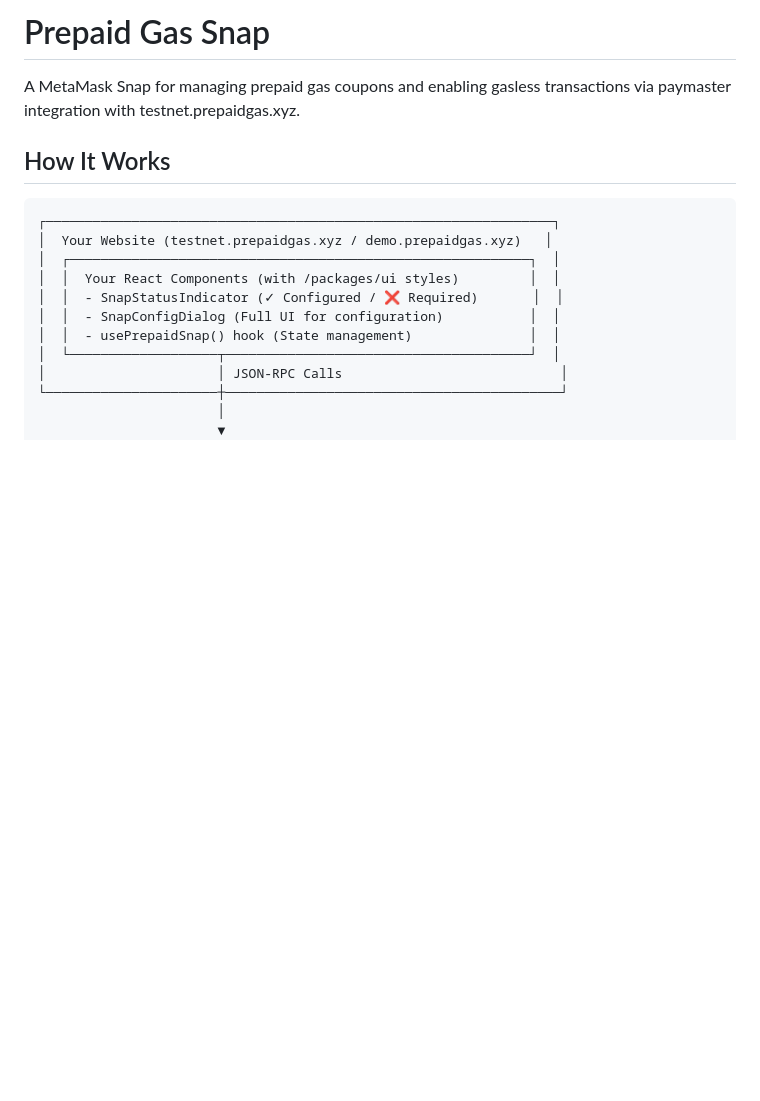
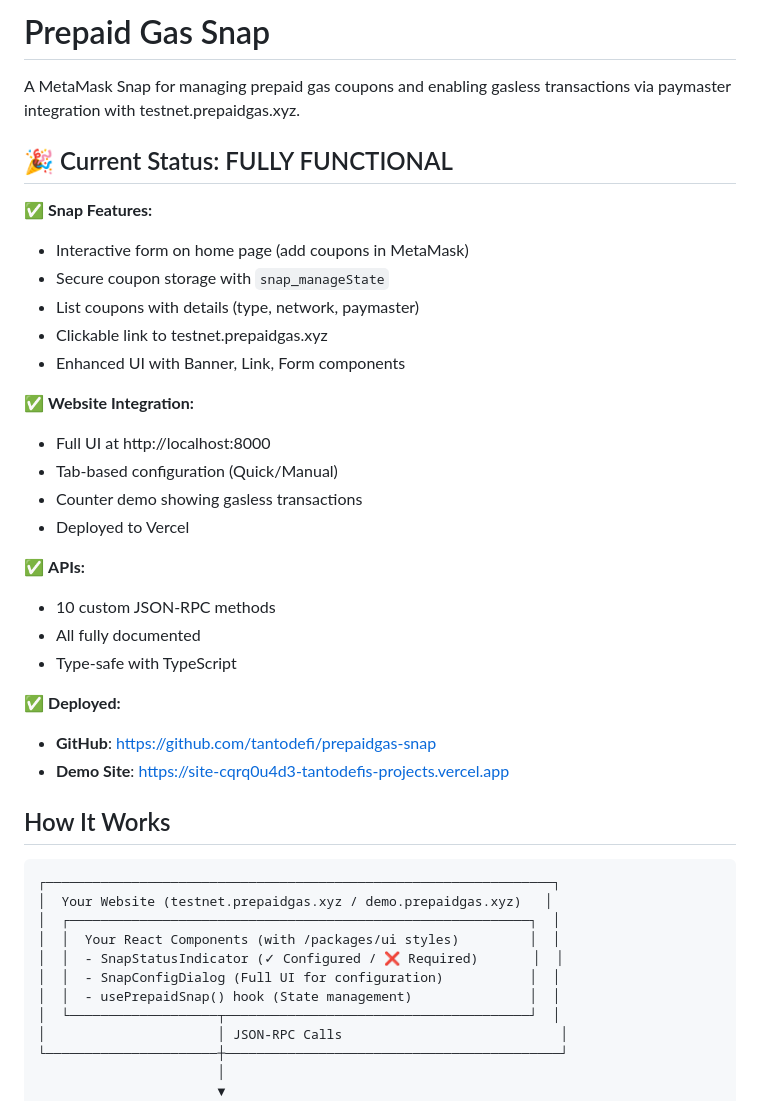
Before and after one commit to tantodefi/prepaidgas-snap, a Markdown page: README.md, the part around the change. GitHub-like rendering; blank space fills up the shorter version.

Commit message:
Update README with current status summary

```diff
--- a/README.md
+++ b/README.md
@@ -1,6 +1,30 @@
 # Prepaid Gas Snap
 
 A MetaMask Snap for managing prepaid gas coupons and enabling gasless transactions via paymaster integration with testnet.prepaidgas.xyz.
+
+## 🎉 Current Status: FULLY FUNCTIONAL
+
+✅ **Snap Features:**
+- Interactive form on home page (add coupons in MetaMask)
+- Secure coupon storage with `snap_manageState`
+- List coupons with details (type, network, paymaster)
+- Clickable link to testnet.prepaidgas.xyz
+- Enhanced UI with Banner, Link, Form components
+
+✅ **Website Integration:**
+- Full UI at http://localhost:8000
+- Tab-based configuration (Quick/Manual)
+- Counter demo showing gasless transactions
+- Deployed to Vercel
+
+✅ **APIs:**
+- 10 custom JSON-RPC methods
+- All fully documented
+- Type-safe with TypeScript
+
+✅ **Deployed:**
+- **GitHub**: https://github.com/tantodefi/prepaidgas-snap
+- **Demo Site**: https://site-cqrq0u4d3-tantodefis-projects.vercel.app
 
 ## How It Works
 
```
